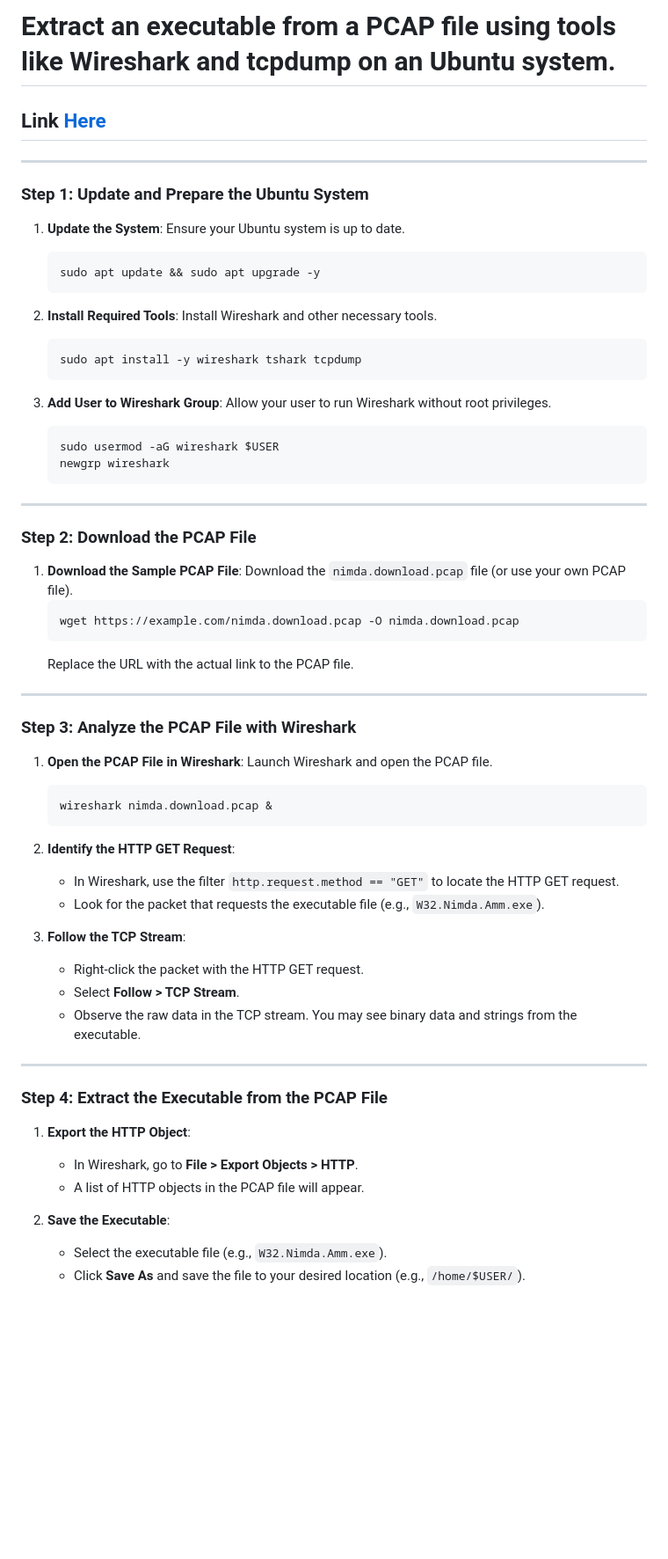
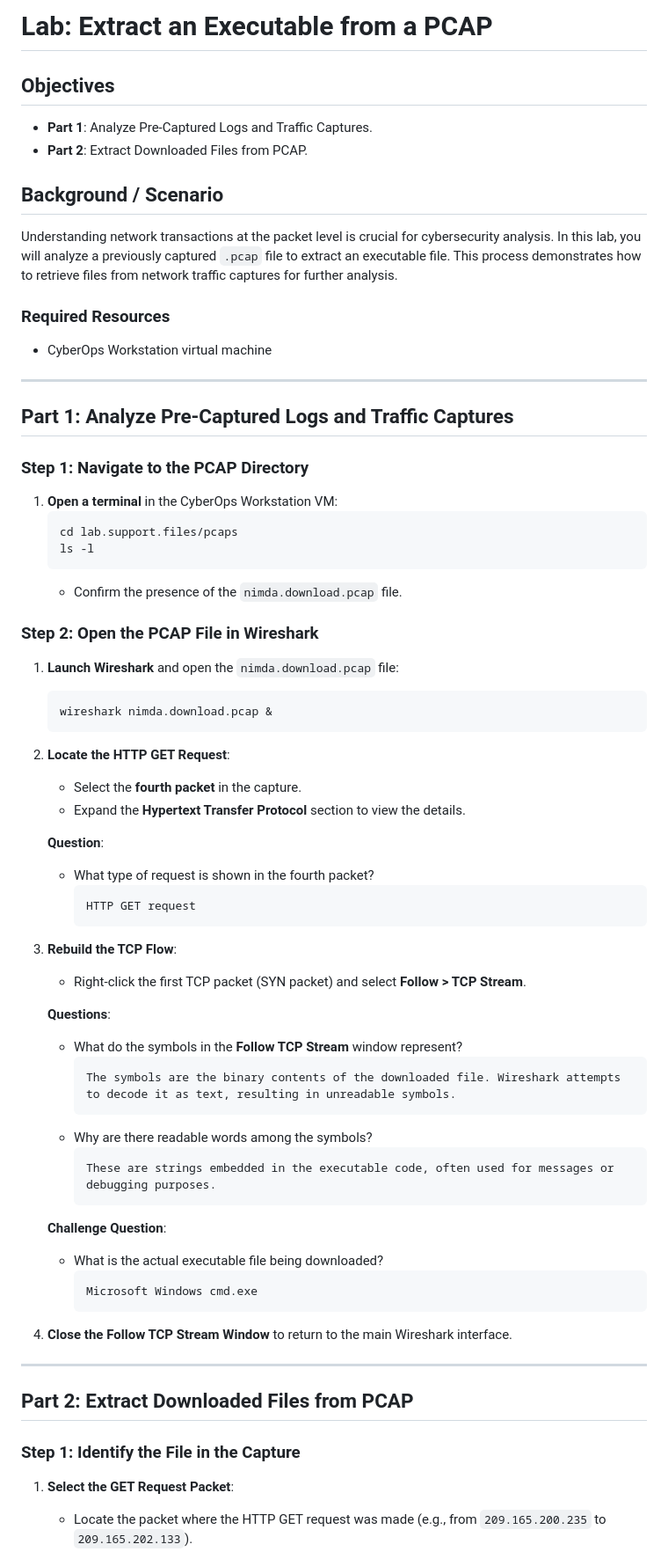
Before and after one commit to shivam92211/MScIT, a Markdown page: Security/3b.md, the part around one of its changes. Shown at 88% size. GitHub-like rendering; blank space fills up the shorter version.

````diff
--- a/Security/3b.md
+++ b/Security/3b.md
@@ -1,65 +1,69 @@
-# **Extract an executable from a PCAP file** using tools like **Wireshark** and **tcpdump** on an Ubuntu system.
+# Lab: Extract an Executable from a PCAP
 
-## Link [Here](https://itexamanswers.net/27-2-10-lab-extract-an-executable-from-a-pcap-answers.html)
+## Objectives
+- **Part 1**: Analyze Pre-Captured Logs and Traffic Captures.
+- **Part 2**: Extract Downloaded Files from PCAP.
+
+## Background / Scenario
+Understanding network transactions at the packet level is crucial for cybersecurity analysis. In this lab, you will analyze a previously captured `.pcap` file to extract an executable file. This process demonstrates how to retrieve files from network traffic captures for further analysis.
+
+### Required Resources
+- CyberOps Workstation virtual machine
 
 ---
 
-### **Step 1: Update and Prepare the Ubuntu System**
-1. **Update the System**:
-   Ensure your Ubuntu system is up to date.
+## Part 1: Analyze Pre-Captured Logs and Traffic Captures
+
+### Step 1: Navigate to the PCAP Directory
+1. **Open a terminal** in the CyberOps Workstation VM:
    ```bash
-   sudo apt update && sudo apt upgrade -y
+   cd lab.support.files/pcaps
+   ls -l
    ```
+   - Confirm the presence of the `nimda.download.pcap` file.
 
-2. **Install Required Tools**:
-   Install Wireshark and other necessary tools.
-   ```bash
-   sudo apt install -y wireshark tshark tcpdump
-   ```
-
-3. **Add User to Wireshark Group**:
-   Allow your user to run Wireshark without root privileges.
-   ```bash
-   sudo usermod -aG wireshark $USER
-   newgrp wireshark
-   ```
-
----
-
-### **Step 2: Download the PCAP File**
-1. **Download the Sample PCAP File**:
-   Download the `nimda.download.pcap` file (or use your own PCAP file).
-   ```bash
-   wget https://example.com/nimda.download.pcap -O nimda.download.pcap
-   ```
-   Replace the URL with the actual link to the PCAP file.
-
----
-
-### **Step 3: Analyze the PCAP File with Wireshark**
-1. **Open the PCAP File in Wireshark**:
-   Launch Wireshark and open the PCAP file.
+### Step 2: Open the PCAP File in Wireshark
+1. **Launch Wireshark** and open the `nimda.download.pcap` file:
    ```bash
    wireshark nimda.download.pcap &
    ```
 
-2. **Identify the HTTP GET Request**:
-   - In Wireshark, use the filter `http.request.method == "GET"` to locate the HTTP GET request.
-   - Look for the packet that requests the executable file (e.g., `W32.Nimda.Amm.exe`).
+2. **Locate the HTTP GET Request**:
+   - Select the **fourth packet** in the capture.
+   - Expand the **Hypertext Transfer Protocol** section to view the details.
 
-3. **Follow the TCP Stream**:
-   - Right-click the packet with the HTTP GET request.
-   - Select **Follow > TCP Stream**.
-   - Observe the raw data in the TCP stream. You may see binary data and strings from the executable.
+   **Question**:
+   - What type of request is shown in the fourth packet?
+     ```plaintext
+     HTTP GET request
+     ```
+
+3. **Rebuild the TCP Flow**:
+   - Right-click the first TCP packet (SYN packet) and select **Follow > TCP Stream**.
+
+   **Questions**:
+   - What do the symbols in the **Follow TCP Stream** window represent?
+     ```plaintext
+     The symbols are the binary contents of the downloaded file. Wireshark attempts to decode it as text, resulting in unreadable symbols.
+     ```
+   - Why are there readable words among the symbols?
+     ```plaintext
+     These are strings embedded in the executable code, often used for messages or debugging purposes.
+     ```
+
+   **Challenge Question**:
+   - What is the actual executable file being downloaded?
+     ```plaintext
+     Microsoft Windows cmd.exe
+     ```
+
+4. **Close the Follow TCP Stream Window** to return to the main Wireshark interface.
 
 ---
 
-### **Step 4: Extract the Executable from the PCAP File**
-1. **Export the HTTP Object**:
-   - In Wireshark, go to **File > Export Objects > HTTP**.
-   - A list of HTTP objects in the PCAP file will appear.
+## Part 2: Extract Downloaded Files from PCAP
 
-2. **Save the Executable**:
-   - Select the executable file (e.g., `W32.Nimda.Amm.exe`).
-   - Click **Save As** and save the file to your desired location (e.g., `/home/$USER/`).
+### Step 1: Identify the File in the Capture
+1. **Select the GET Request Packet**:
+   - Locate the packet where the HTTP GET request was made (e.g., from `209.165.200.235` to `209.165.202.133`).
 
````
Also changed, not shown: other parts of Security/3b.md (+31 -67 lines).
